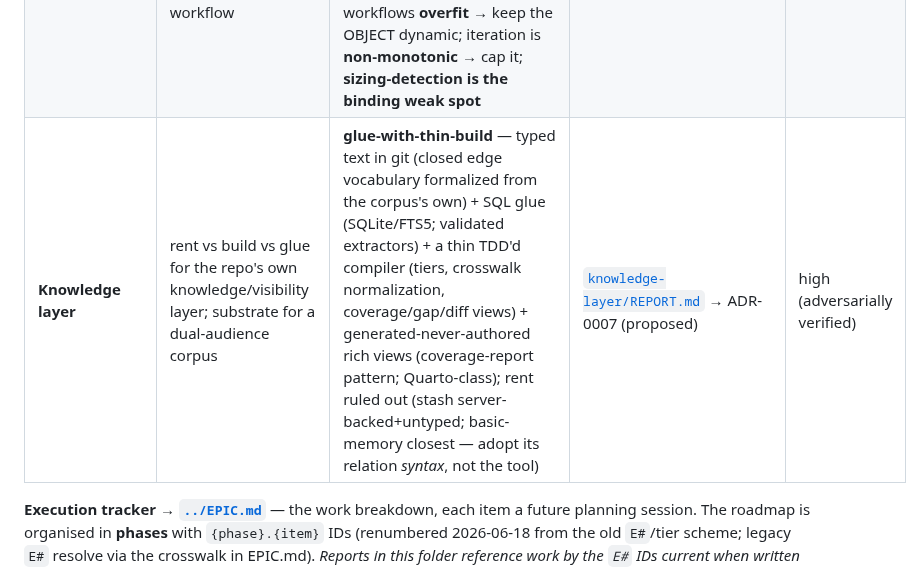
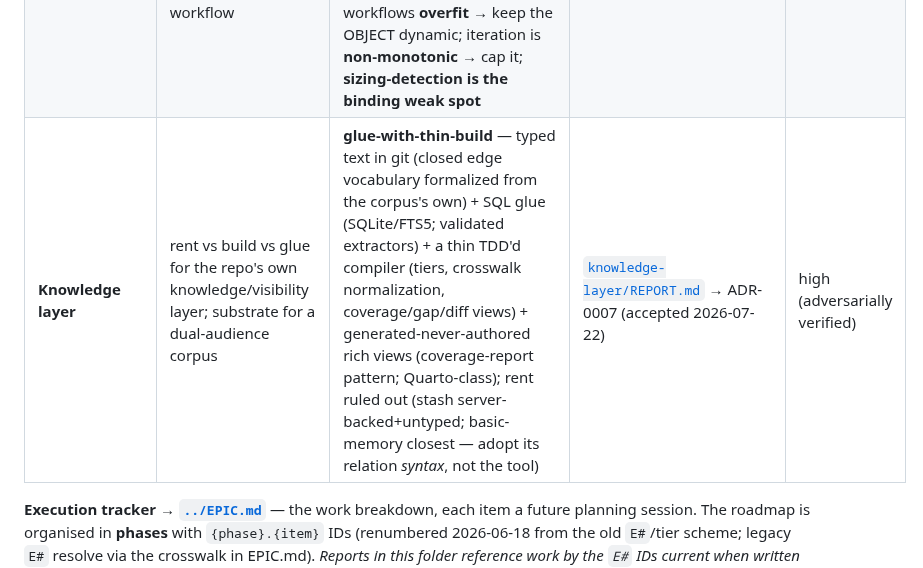
Before and after one commit to Rikmorn/sidekick, a Markdown page: docs/research/README.md, the part around the change. Rendered like a GitHub page.

```diff
--- a/docs/research/README.md
+++ b/docs/research/README.md
@@ -24,7 +24,7 @@
 | **Reasoning & Capability** | why AI doesn't default to the meta-process; the dial | **calibration + initiative problem, not a reasoning deficit**; defaulting gap is RLHF-amplified (structural); the dial is **bidirectional** (overthinking flips correct→wrong); operator-dial has precedent (bounded adaptive thinking) | [`reasoning-capability/REPORT.md`](./reasoning-capability/REPORT.md) (+ `FRAMING.md`) | high |
 | **Prompting** | declarative/guardrail vs imperative; evaluate sk-agent-prompts.md | thesis **vindicated**, surface form **refined** (positive guardrails > prohibitions); surprise: **reasoning degrades constraint-following**; wording-tuning being absorbed, constraint-design durable | [`prompting/REPORT.md`](./prompting/REPORT.md) (+ `FRAMING.md`) | high |
 | **Agentic loops** | when an outer loop beats a single agentic invocation; gates; design-as-workflow | **outer loop = context/independence/scale device, not reasoning**; the gate must be *independent + sound* (self-verification is net-negative); **gen-verification gap WIDENS with scale** (durability tailwind); compiled workflows **overfit** → keep the OBJECT dynamic; iteration is **non-monotonic** → cap it; **sizing-detection is the binding weak spot** | [`agentic-loops/REPORT.md`](./agentic-loops/REPORT.md) (+ `FRAMING.md`) | high (spot-checked) |
-| **Knowledge layer** | rent vs build vs glue for the repo's own knowledge/visibility layer; substrate for a dual-audience corpus | **glue-with-thin-build** — typed text in git (closed edge vocabulary formalized from the corpus's own) + SQL glue (SQLite/FTS5; validated extractors) + a thin TDD'd compiler (tiers, crosswalk normalization, coverage/gap/diff views) + generated-never-authored rich views (coverage-report pattern; Quarto-class); rent ruled out (stash server-backed+untyped; basic-memory closest — adopt its relation *syntax*, not the tool) | [`knowledge-layer/REPORT.md`](./knowledge-layer/REPORT.md) → ADR-0007 (proposed) | high (adversarially verified) |
+| **Knowledge layer** | rent vs build vs glue for the repo's own knowledge/visibility layer; substrate for a dual-audience corpus | **glue-with-thin-build** — typed text in git (closed edge vocabulary formalized from the corpus's own) + SQL glue (SQLite/FTS5; validated extractors) + a thin TDD'd compiler (tiers, crosswalk normalization, coverage/gap/diff views) + generated-never-authored rich views (coverage-report pattern; Quarto-class); rent ruled out (stash server-backed+untyped; basic-memory closest — adopt its relation *syntax*, not the tool) | [`knowledge-layer/REPORT.md`](./knowledge-layer/REPORT.md) → ADR-0007 (accepted 2026-07-22) | high (adversarially verified) |
 
 **Execution tracker → [`../EPIC.md`](../EPIC.md)** — the work breakdown, each item a future planning session. The roadmap is organised in **phases** with `{phase}.{item}` IDs (renumbered 2026-06-18 from the old `E#`/tier scheme; legacy `E#` resolve via the crosswalk in EPIC.md). _Reports in this folder reference work by the `E#` IDs current when written — those references are historical and will be dropped as research rotates._ Rationale behind the breakdown → **[`ACTION-PLAN.md`](./ACTION-PLAN.md)** (consolidated across all six research areas; supersedes the A/B/C-only action-map in `SYNTHESIS.md`).
 
```
Also changed, not shown: docs/EPIC-STATE.md (+2 -1 lines), docs/adr/0007-knowledge-layer.md (+2 -1 lines).
